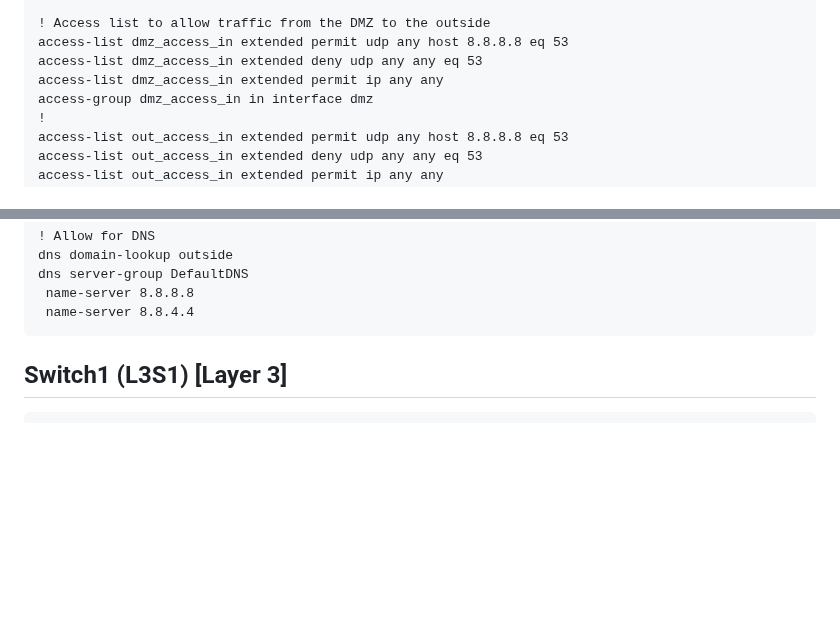
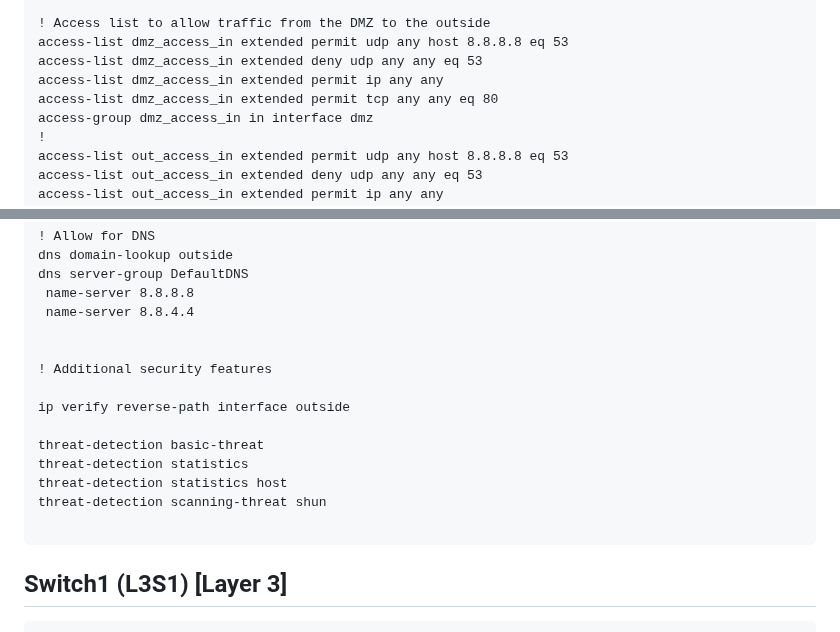
Before and after one commit to AlexanderLJX/SecureEnterpriseLAN-ICT2217, a Markdown page: configuration.md, 2 parts joined by grey strips. Rendered like a GitHub page; blank space fills up the shorter version.

````diff
--- a/configuration.md
+++ b/configuration.md
@@ -282,6 +282,7 @@ access-group outside_access_in in interface outside
 access-list dmz_access_in extended permit udp any host 8.8.8.8 eq 53
 access-list dmz_access_in extended deny udp any any eq 53
 access-list dmz_access_in extended permit ip any any
+access-list dmz_access_in extended permit tcp any any eq 80
 access-group dmz_access_in in interface dmz
 !
 access-list out_access_in extended permit udp any host 8.8.8.8 eq 53
@@ -315,6 +316,17 @@ dns domain-lookup outside
 dns server-group DefaultDNS
  name-server 8.8.8.8
  name-server 8.8.4.4
+
+
+! Additional security features
+
+ip verify reverse-path interface outside
+
+threat-detection basic-threat
+threat-detection statistics
+threat-detection statistics host
+threat-detection scanning-threat shun
+
 ```
 
 ## Switch1 (L3S1) [Layer 3]
````
